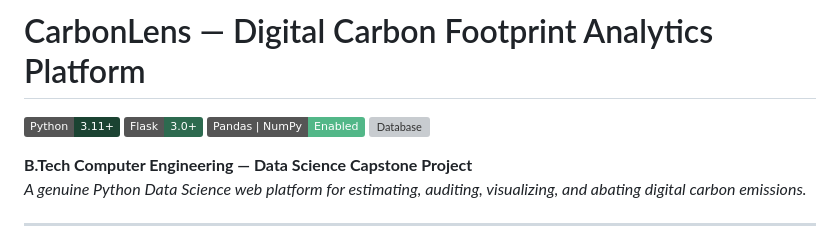
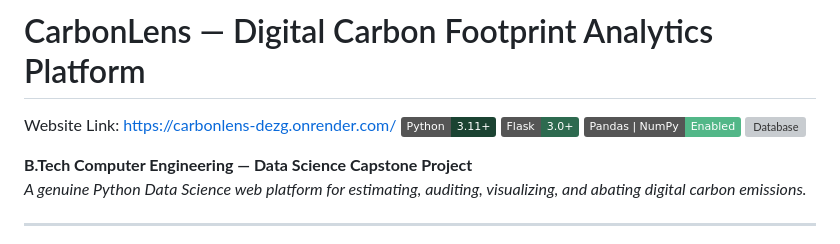
Before and after one commit to aafreenm7/CarbonLens, a Markdown page: README.md, the part around the change. GitHub-like rendering; badges without logos; grey boxes are pictures that could not be loaded.

Commit message:
Add website link to README
Added website link to the README file.

```diff
--- a/README.md
+++ b/README.md
@@ -1,5 +1,5 @@
 # CarbonLens — Digital Carbon Footprint Analytics Platform
-
+Website Link: https://carbonlens-dezg.onrender.com/
 [![Python](https://img.shields.io/badge/Python-3.11+-1b4332.svg)](https://www.python.org/)
 [![Framework](https://img.shields.io/badge/Flask-3.0+-2d6a4f.svg)](https://flask.palletsprojects.com/)
 [![DataScience](https://img.shields.io/badge/Pandas%20%7C%20NumPy-Enabled-52b788.svg)](https://pandas.pydata.org/)
```
